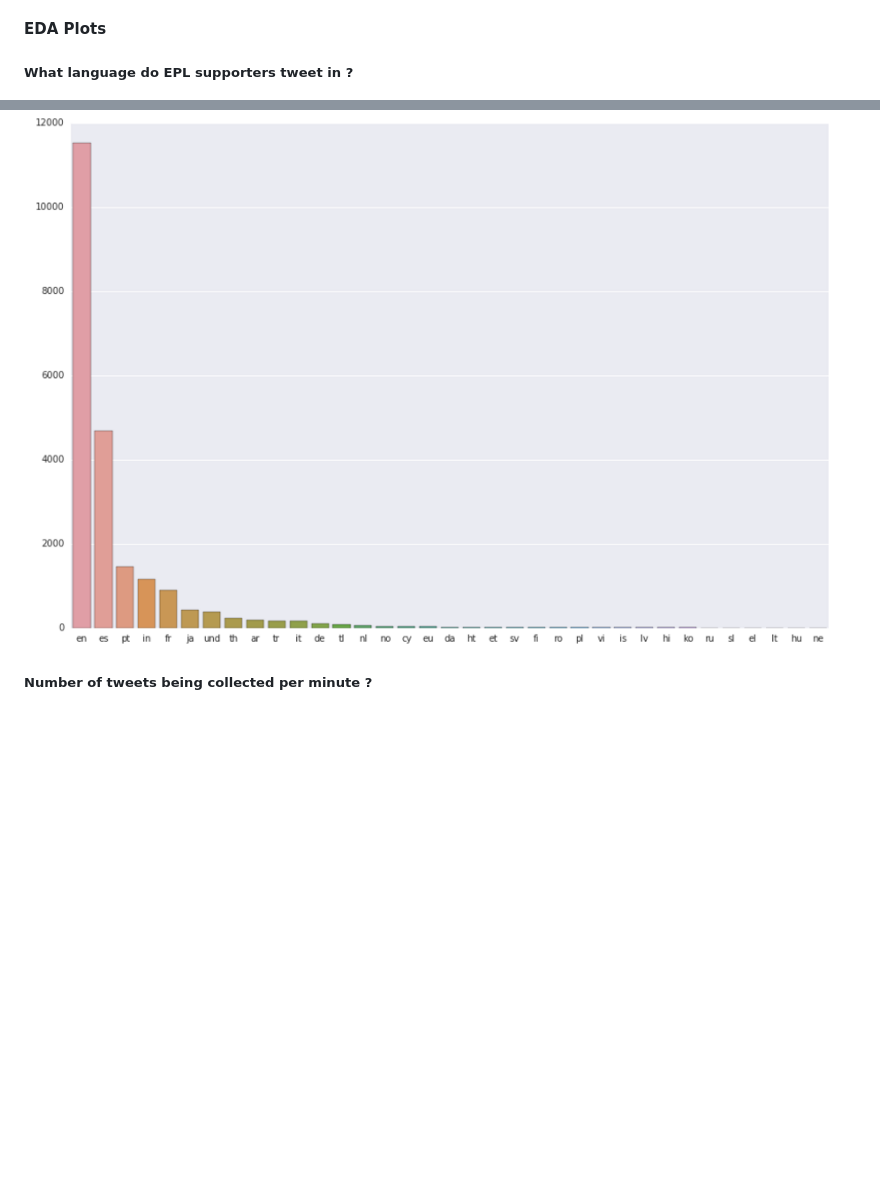
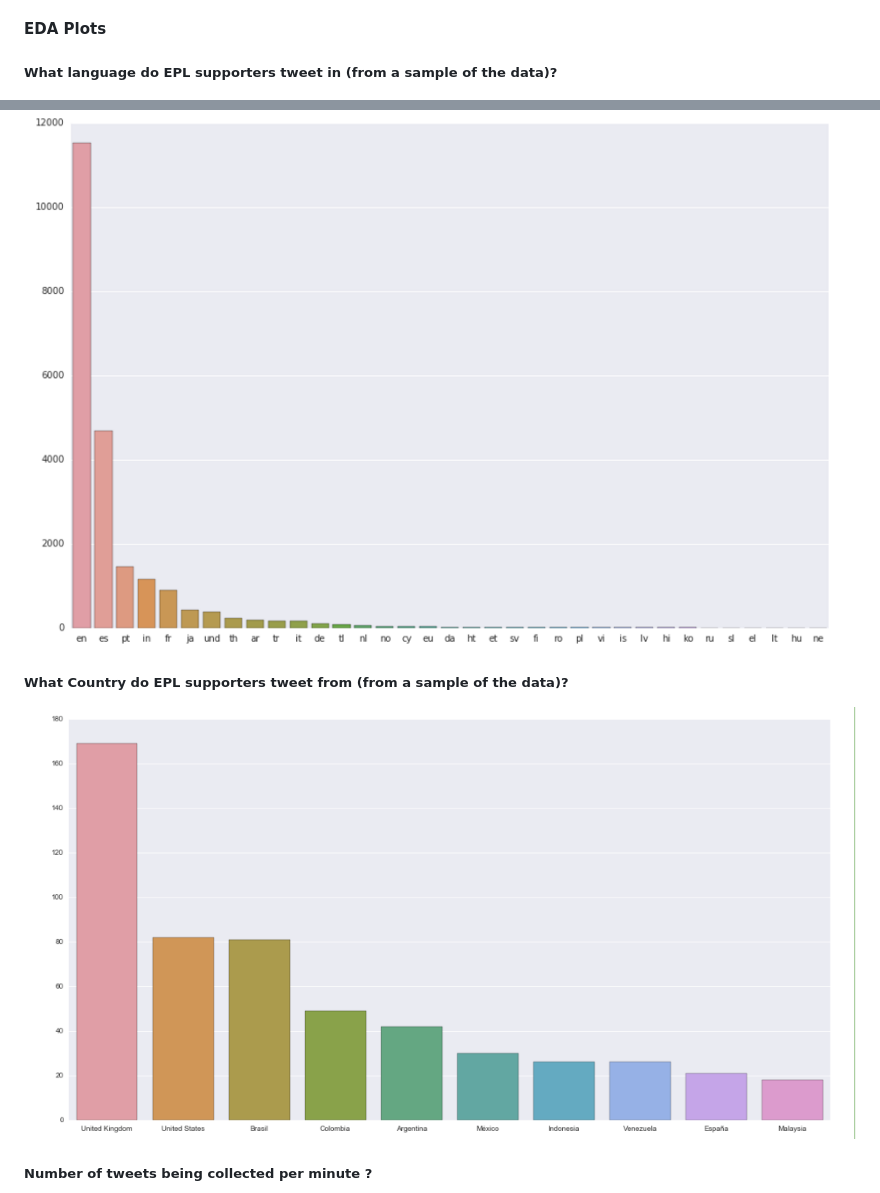
Before and after one commit to mickeykedia/EPL-Twitter-Viz, a Markdown page: README.md, 2 parts joined by grey strips. Drawn GitHub-style; pictures changed too: EDA/country_wise_plot.png (added); blank space fills up the shorter version.

Commit message:
Added third EDA plot

```diff
--- a/README.md
+++ b/README.md
@@ -48,9 +48,11 @@ The detailed source code and instructions on how to setup your own pipeline to c
 
 #### EDA Plots
 
-##### What language do EPL supporters tweet in ?
+##### What language do EPL supporters tweet in (from a sample of the data)?
 ![](EDA/eda_1.png)
 
+##### What Country do EPL supporters tweet from (from a sample of the data)?
+![](EDA/country_wise_plot.png)
 
 ##### Number of tweets being collected per minute ?
 ![](EDA/num_tweets_per_minute.png )
```
